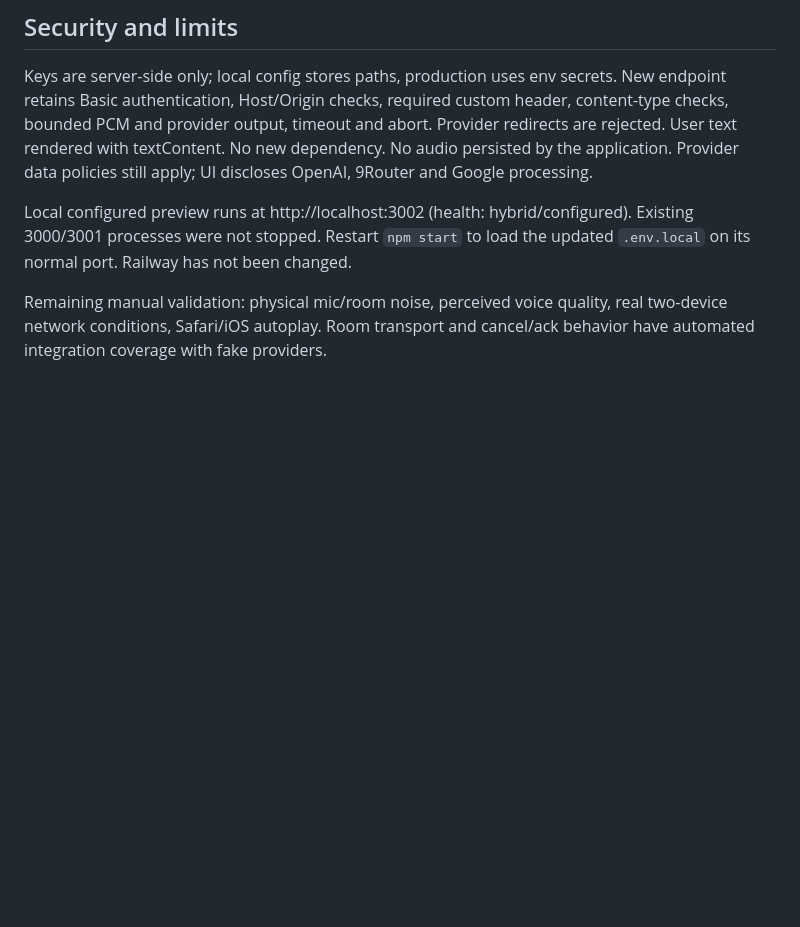
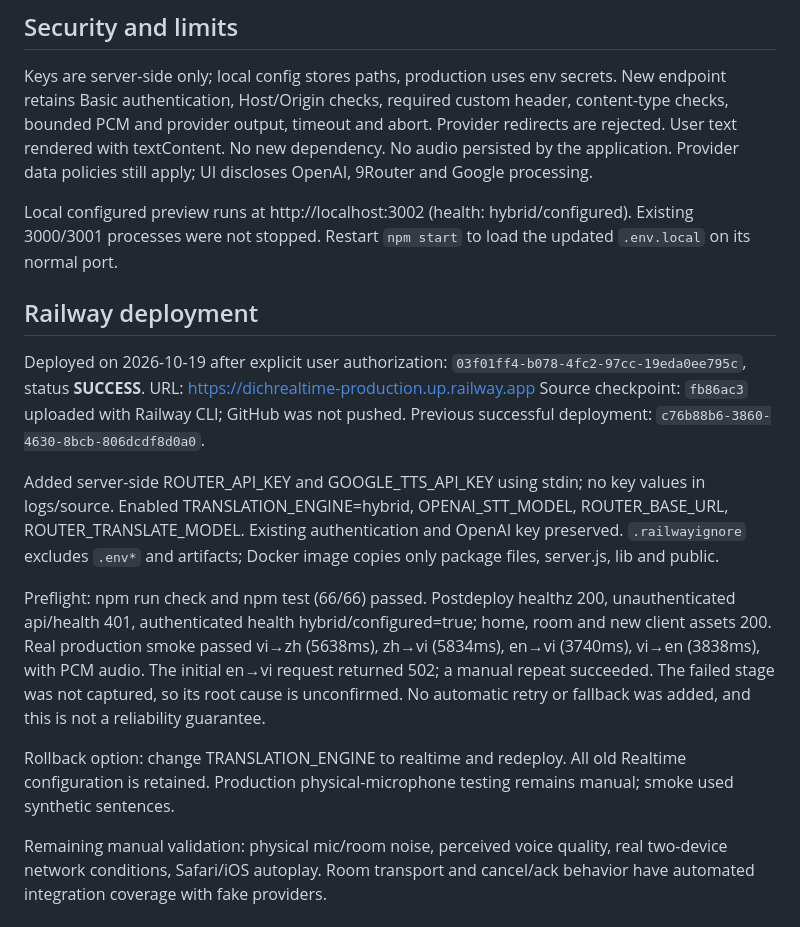
Before and after one commit to chauKiet71/Dich_realtime, a Markdown page: docs/hybrid-verification.md, the part around the change. Drawn GitHub-style; blank space fills up the shorter version.

```diff
--- a/docs/hybrid-verification.md
+++ b/docs/hybrid-verification.md
@@ -64,7 +64,33 @@ still apply; UI discloses OpenAI, 9Router and Google processing.
 
 Local configured preview runs at http://localhost:3002 (health: hybrid/configured).
 Existing 3000/3001 processes were not stopped. Restart `npm start` to load the
-updated `.env.local` on its normal port. Railway has not been changed.
+updated `.env.local` on its normal port.
+
+## Railway deployment
+
+Deployed on 2026-10-19 after explicit user authorization:
+`03f01ff4-b078-4fc2-97cc-19eda0ee795c`, status **SUCCESS**.
+URL: https://dichrealtime-production.up.railway.app
+Source checkpoint: `fb86ac3` uploaded with Railway CLI; GitHub was not pushed.
+Previous successful deployment: `c76b88b6-3860-4630-8bcb-806dcdf8d0a0`.
+
+Added server-side ROUTER_API_KEY and GOOGLE_TTS_API_KEY using stdin; no key
+values in logs/source. Enabled TRANSLATION_ENGINE=hybrid, OPENAI_STT_MODEL,
+ROUTER_BASE_URL, ROUTER_TRANSLATE_MODEL. Existing authentication and OpenAI
+key preserved. `.railwayignore` excludes `.env*` and artifacts; Docker image
+copies only package files, server.js, lib and public.
+
+Preflight: npm run check and npm test (66/66) passed. Postdeploy healthz 200,
+unauthenticated api/health 401, authenticated health hybrid/configured=true;
+home, room and new client assets 200. Real production smoke passed vi→zh
+(5638ms), zh→vi (5834ms), en→vi (3740ms), vi→en (3838ms), with PCM audio.
+The initial en→vi request returned 502; a manual repeat succeeded. The failed
+stage was not captured, so its root cause is unconfirmed. No automatic retry
+or fallback was added, and this is not a reliability guarantee.
+
+Rollback option: change TRANSLATION_ENGINE to realtime and redeploy. All old
+Realtime configuration is retained. Production physical-microphone testing
+remains manual; smoke used synthetic sentences.
 
 Remaining manual validation: physical mic/room noise, perceived voice quality,
 real two-device network conditions, Safari/iOS autoplay. Room transport and
```
Also changed, not shown: README.md (+1 -1 lines).
